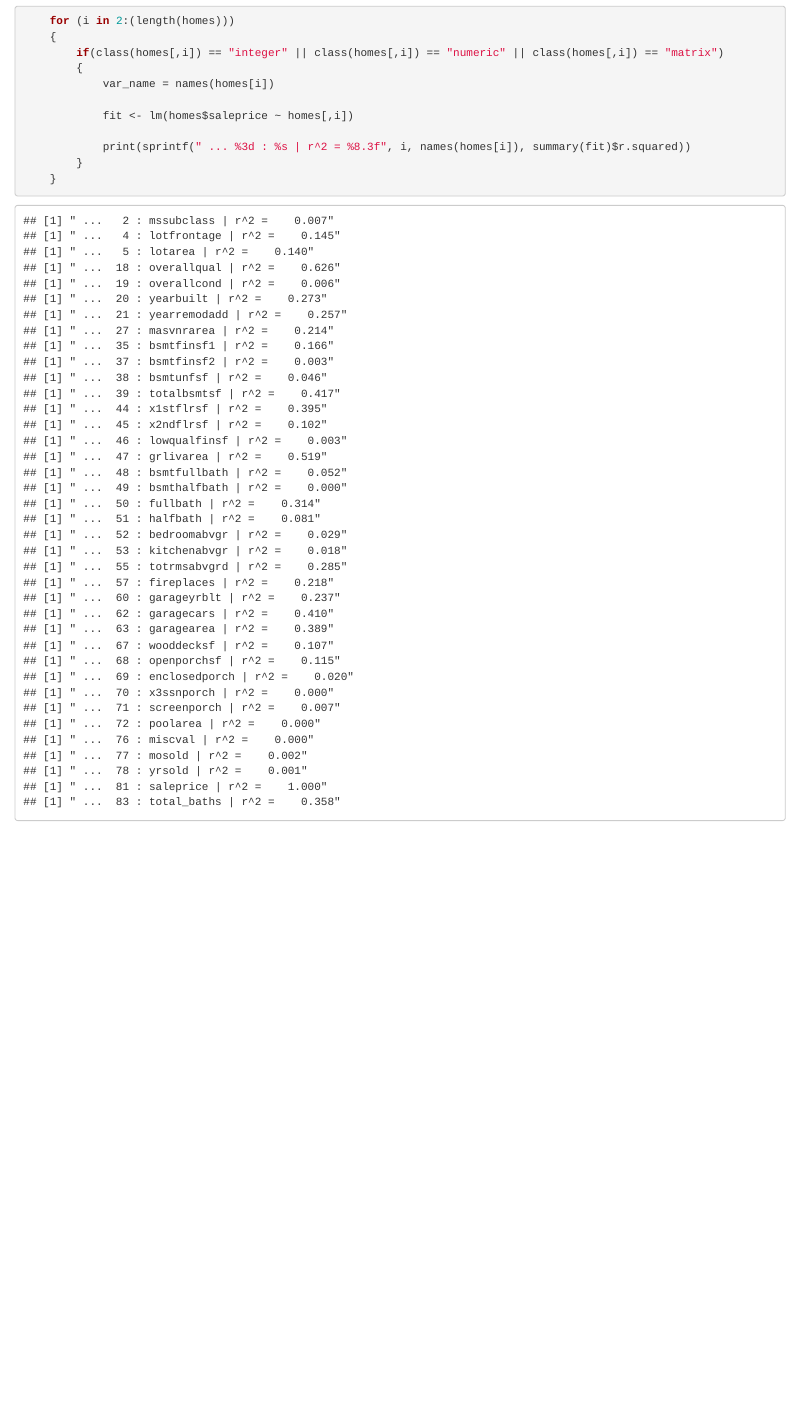
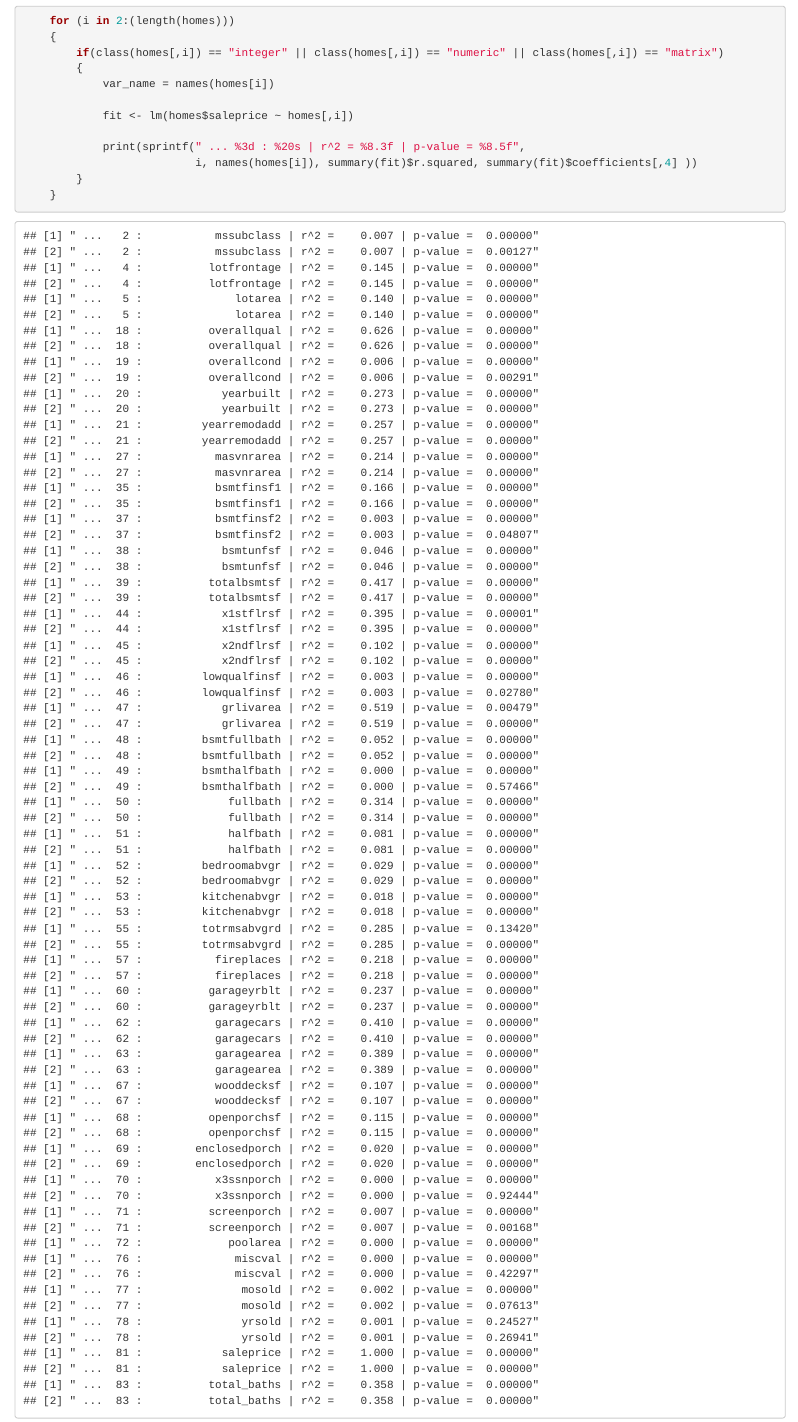
Before and after one commit to bici-sancta/home_prices, an R Markdown document (home_prices.Rmd): the page in a window 1100 px wide, from 2950 px down. Rendered offline with R 4.5, knitr and Pandoc, with nearby package versions.

Commit message:
add p-values

```diff
--- a/home_prices.Rmd
+++ b/home_prices.Rmd
@@ -174,7 +174,8 @@ Analysis Question 2: (35 %)
 
 			fit <- lm(homes$saleprice ~ homes[,i])
 
-			print(sprintf(" ... %3d : %s | r^2 = %8.3f", i, names(homes[i]), summary(fit)$r.squared))
+			print(sprintf(" ... %3d : %20s | r^2 = %8.3f | p-value = %8.5f",
+						  i, names(homes[i]), summary(fit)$r.squared, summary(fit)$coefficients[,4] ))
 		}
 	}
 
```
Also changed, not shown: homes_train_plots.pdf, 1 other file.
